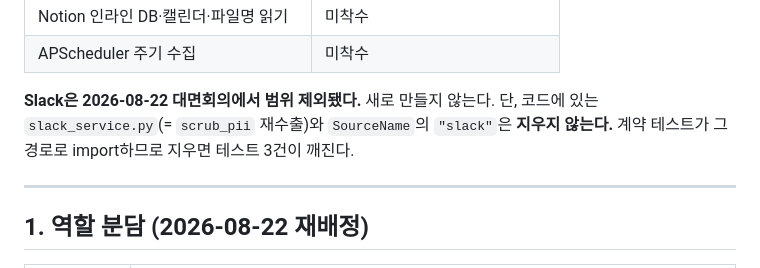
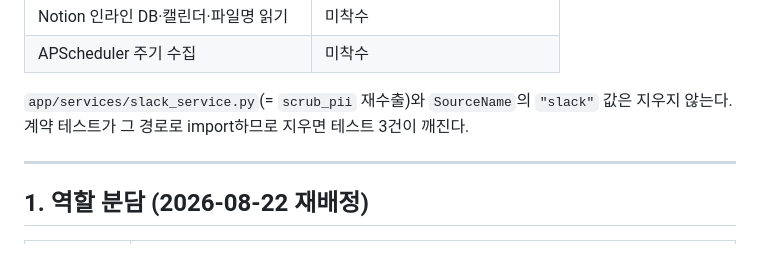
Before and after one commit to hellryang/simsreality-rag-bot, a Markdown page: TEAM_CHECKLIST.md, the part around the change. GitHub-like rendering.

```diff
--- a/TEAM_CHECKLIST.md
+++ b/TEAM_CHECKLIST.md
@@ -24,9 +24,8 @@
 | Notion 인라인 DB·캘린더·파일명 읽기 | 미착수 |
 | APScheduler 주기 수집 | 미착수 |
 
-**Slack은 2026-08-22 대면회의에서 범위 제외됐다.** 새로 만들지 않는다.
-단, 코드에 있는 `slack_service.py`(= `scrub_pii` 재수출)와 `SourceName`의 `"slack"`은
-**지우지 않는다.** 계약 테스트가 그 경로로 import하므로 지우면 테스트 3건이 깨진다.
+`app/services/slack_service.py`(= `scrub_pii` 재수출)와 `SourceName`의 `"slack"` 값은
+지우지 않는다. 계약 테스트가 그 경로로 import하므로 지우면 테스트 3건이 깨진다.
 
 ---
 
```
Also changed, not shown: CLAUDE.md (+2 -7 lines), SETUP.md (+2 -3 lines).
